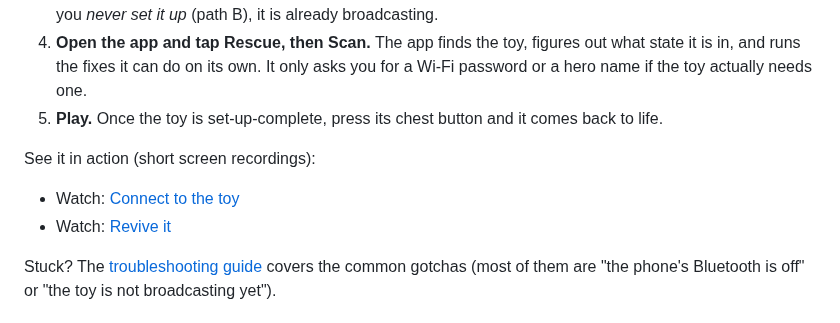
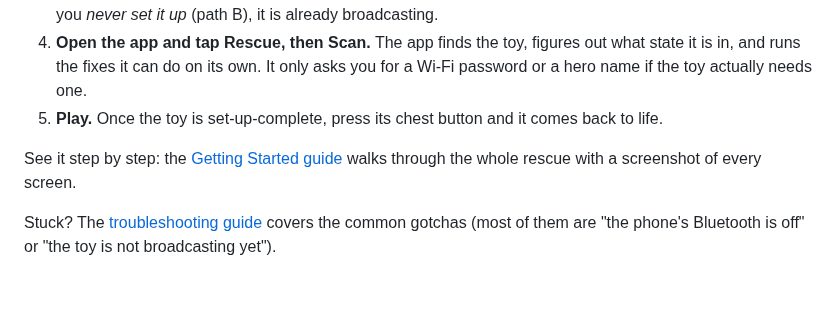
Before and after one commit to second-life-toys/second-life-toys, a Markdown page: README.md, the part around the change. Rendered like a GitHub page; blank space fills up the shorter version.

```diff
--- a/README.md
+++ b/README.md
@@ -50,10 +50,7 @@ Not sure? Press the chest button. If it plays a joke or a game, you are **A**. I
 4. **Open the app and tap Rescue, then Scan.** The app finds the toy, figures out what state it is in, and runs the fixes it can do on its own. It only asks you for a Wi-Fi password or a hero name if the toy actually needs one.
 5. **Play.** Once the toy is set-up-complete, press its chest button and it comes back to life.
 
-See it in action (short screen recordings):
-
-- Watch: [Connect to the toy](docs/media/rescue-demo-part1-connect.mp4)
-- Watch: [Revive it](docs/media/rescue-demo-part2-revive.mp4)
+See it step by step: the [Getting Started guide](docs/getting-started.md#then-for-both-paths) walks through the whole rescue with a screenshot of every screen.
 
 Stuck? The [troubleshooting guide](docs/troubleshooting.md) covers the common gotchas (most of them are "the phone's Bluetooth is off" or "the toy is not broadcasting yet").
 
```
Also changed, not shown: docs/getting-started.md (+18 -8 lines), docs/media/rescue-found.png (added).
